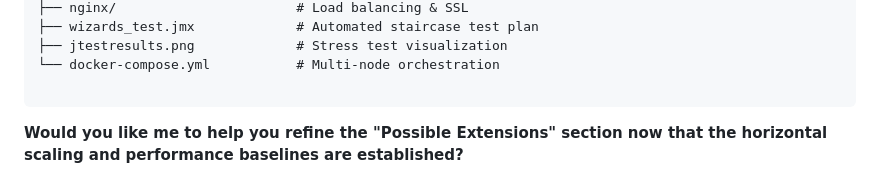
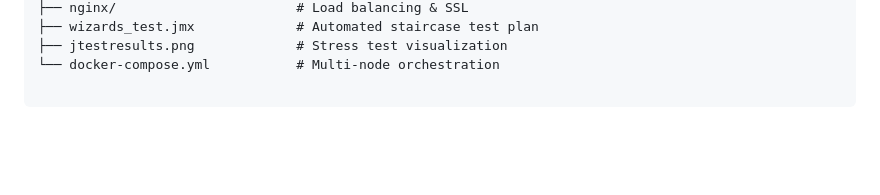
Before and after one commit to MrkAnthony/TheDistributedMathWizard, a Markdown page: README.md, the part around the change. GitHub-like rendering; blank space fills up the shorter version.

````diff
--- a/README.md
+++ b/README.md
@@ -213,5 +213,3 @@ THE DISTRIBUTED MATH WIZARD
 └── docker-compose.yml           # Multi-node orchestration
 
 ```
-
-**Would you like me to help you refine the "Possible Extensions" section now that the horizontal scaling and performance baselines are established?**
````
